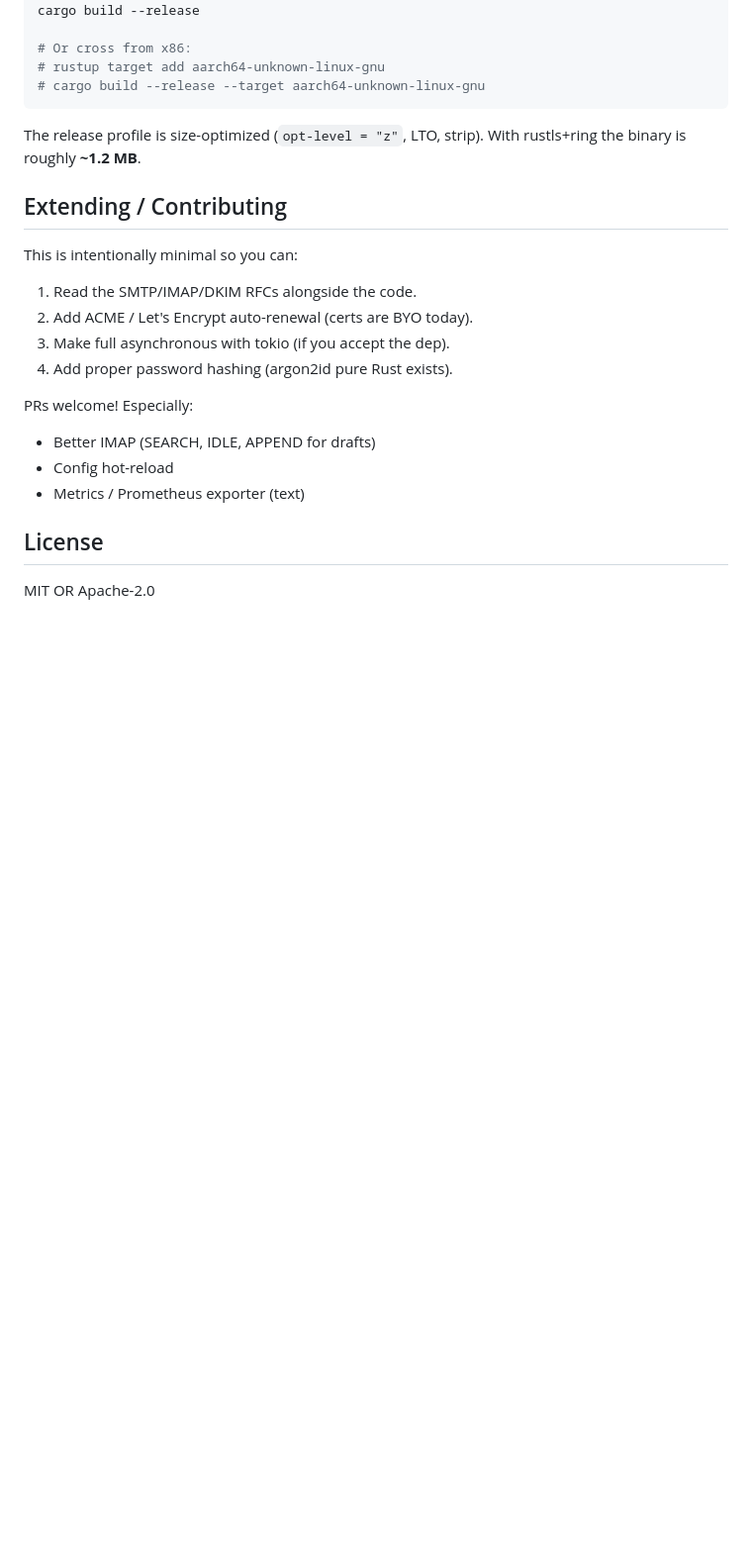
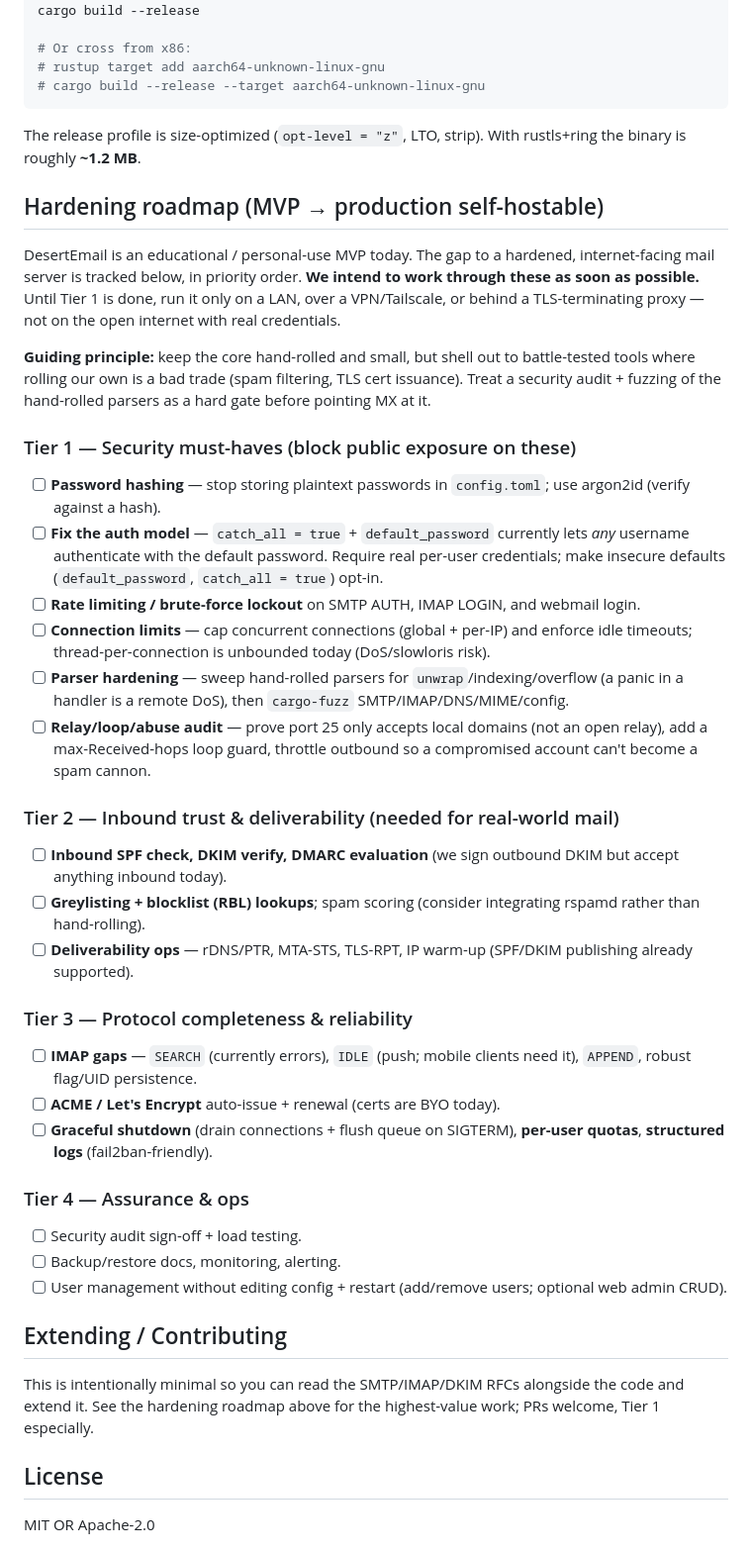
Before and after one commit to bitfent/desertemail, a Markdown page: README.md, the part around the change. Shown at 99% size. GitHub-like rendering; blank space fills up the shorter version.

Commit message:
README: add prioritized MVP-to-production hardening roadmap
Capture the security, deliverability, protocol-completeness and ops gaps as
a tiered checklist (Tier 1 blocks public exposure). Documents the plan to
work through them and the LAN/VPN/proxy-only caveat until Tier 1 lands.

Co-Authored-By: Claude Fable 5 <noreply@anthropic.com>

```diff
--- a/README.md
+++ b/README.md
@@ -184,20 +184,47 @@ cargo build --release
 
 The release profile is size-optimized (`opt-level = "z"`, LTO, strip). With rustls+ring the binary is roughly **~1.2 MB**.
 
+## Hardening roadmap (MVP → production self-hostable)
+
+DesertEmail is an educational / personal-use MVP today. The gap to a hardened,
+internet-facing mail server is tracked below, in priority order. **We intend to
+work through these as soon as possible.** Until Tier 1 is done, run it only on a
+LAN, over a VPN/Tailscale, or behind a TLS-terminating proxy — not on the open
+internet with real credentials.
+
+**Guiding principle:** keep the core hand-rolled and small, but shell out to
+battle-tested tools where rolling our own is a bad trade (spam filtering, TLS
+cert issuance). Treat a security audit + fuzzing of the hand-rolled parsers as a
+hard gate before pointing MX at it.
+
+### Tier 1 — Security must-haves (block public exposure on these)
+- [ ] **Password hashing** — stop storing plaintext passwords in `config.toml`; use argon2id (verify against a hash).
+- [ ] **Fix the auth model** — `catch_all = true` + `default_password` currently lets *any* username authenticate with the default password. Require real per-user credentials; make insecure defaults (`default_password`, `catch_all = true`) opt-in.
+- [ ] **Rate limiting / brute-force lockout** on SMTP AUTH, IMAP LOGIN, and webmail login.
+- [ ] **Connection limits** — cap concurrent connections (global + per-IP) and enforce idle timeouts; thread-per-connection is unbounded today (DoS/slowloris risk).
+- [ ] **Parser hardening** — sweep hand-rolled parsers for `unwrap`/indexing/overflow (a panic in a handler is a remote DoS), then `cargo-fuzz` SMTP/IMAP/DNS/MIME/config.
+- [ ] **Relay/loop/abuse audit** — prove port 25 only accepts local domains (not an open relay), add a max-Received-hops loop guard, throttle outbound so a compromised account can't become a spam cannon.
+
+### Tier 2 — Inbound trust & deliverability (needed for real-world mail)
+- [ ] **Inbound SPF check, DKIM verify, DMARC evaluation** (we sign outbound DKIM but accept anything inbound today).
+- [ ] **Greylisting + blocklist (RBL) lookups**; spam scoring (consider integrating rspamd rather than hand-rolling).
+- [ ] **Deliverability ops** — rDNS/PTR, MTA-STS, TLS-RPT, IP warm-up (SPF/DKIM publishing already supported).
+
+### Tier 3 — Protocol completeness & reliability
+- [ ] **IMAP gaps** — `SEARCH` (currently errors), `IDLE` (push; mobile clients need it), `APPEND`, robust flag/UID persistence.
+- [ ] **ACME / Let's Encrypt** auto-issue + renewal (certs are BYO today).
+- [ ] **Graceful shutdown** (drain connections + flush queue on SIGTERM), **per-user quotas**, **structured logs** (fail2ban-friendly).
+
+### Tier 4 — Assurance & ops
+- [ ] Security audit sign-off + load testing.
+- [ ] Backup/restore docs, monitoring, alerting.
+- [ ] User management without editing config + restart (add/remove users; optional web admin CRUD).
+
 ## Extending / Contributing
 
-This is intentionally minimal so you can:
-
-1. Read the SMTP/IMAP/DKIM RFCs alongside the code.
-2. Add ACME / Let's Encrypt auto-renewal (certs are BYO today).
-3. Make full asynchronous with tokio (if you accept the dep).
-4. Add proper password hashing (argon2id pure Rust exists).
-
-PRs welcome! Especially:
-
-- Better IMAP (SEARCH, IDLE, APPEND for drafts)
-- Config hot-reload
-- Metrics / Prometheus exporter (text)
+This is intentionally minimal so you can read the SMTP/IMAP/DKIM RFCs alongside
+the code and extend it. See the hardening roadmap above for the highest-value
+work; PRs welcome, Tier 1 especially.
 
 ## License
 
```
